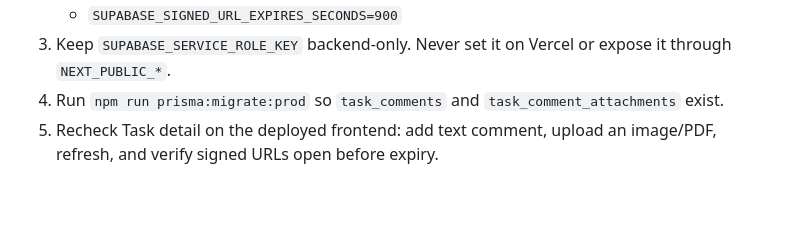
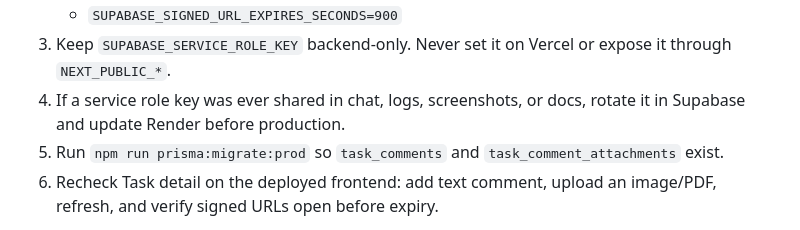
Before and after one commit to khoii1/Project_TTTN, a Markdown page: docs/deployment-guide.md, the part around the change. GitHub-like rendering; blank space fills up the shorter version.

```diff
--- a/docs/deployment-guide.md
+++ b/docs/deployment-guide.md
@@ -225,7 +225,8 @@ Task attachments env setup on Render:
    - `SUPABASE_STORAGE_BUCKET=task-attachments`
    - `SUPABASE_SIGNED_URL_EXPIRES_SECONDS=900`
 3. Keep `SUPABASE_SERVICE_ROLE_KEY` backend-only. Never set it on Vercel or expose it through `NEXT_PUBLIC_*`.
-4. Run `npm run prisma:migrate:prod` so `task_comments` and `task_comment_attachments` exist.
+4. If a service role key was ever shared in chat, logs, screenshots, or docs, rotate it in Supabase and update Render before production.
+5. Run `npm run prisma:migrate:prod` so `task_comments` and `task_comment_attachments` exist.
 5. Recheck Task detail on the deployed frontend: add text comment, upload an image/PDF, refresh, and verify signed URLs open before expiry.
 
 Security note: if a Supabase service role key was shared in chat, logs, screenshots, or committed by mistake, rotate it in Supabase and update Render immediately.
```
Also changed, not shown: docs/fullstack-qa-results.md (+37 -0 lines).
